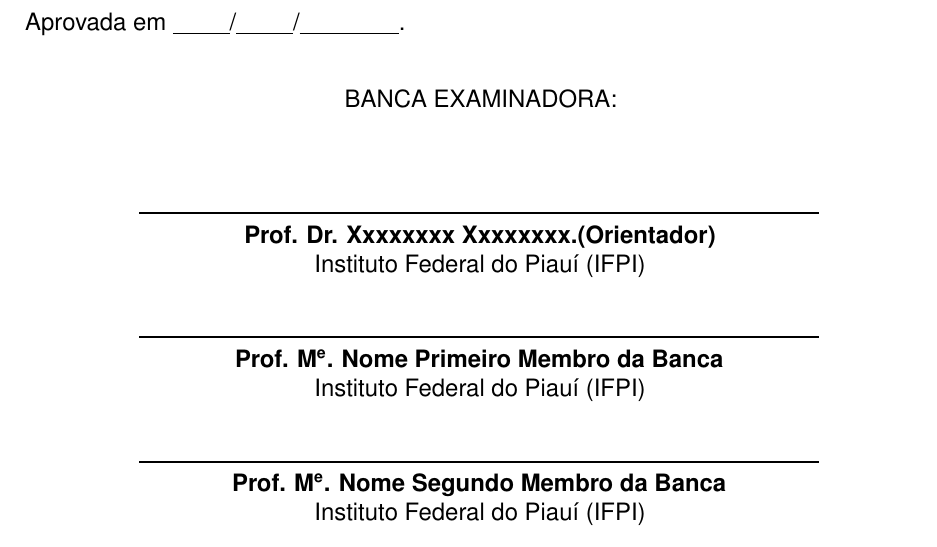
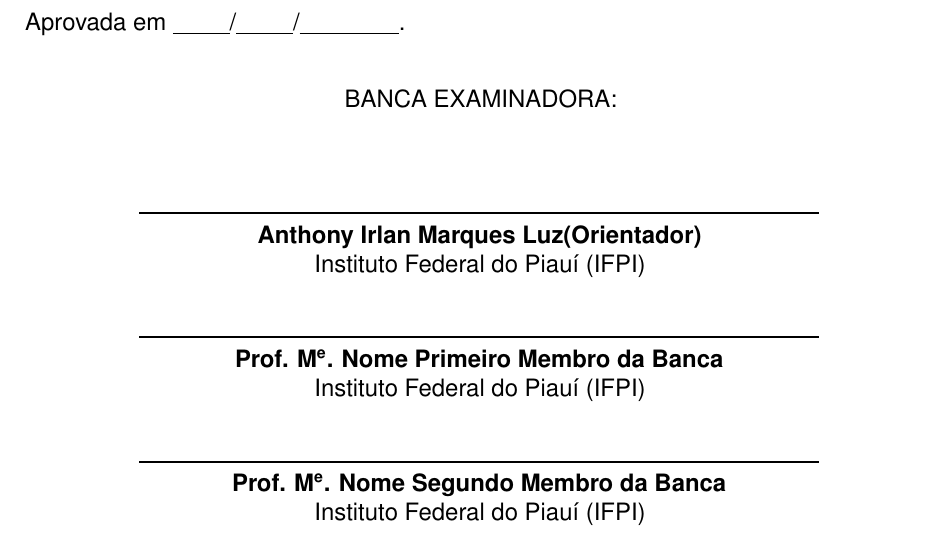
Before and after one commit to Fernanda135/TCC, a LaTeX thesis (documento.tex, which reads configuracoes/metadados.tex): part of page 3 of 15, cut so that both start at the same text. Compiled offline with pdfLaTeX.

Commit message:
Atualizar o metadados.tex

```diff
--- a/configuracoes/metadados.tex
+++ b/configuracoes/metadados.tex
@@ -20,7 +20,7 @@
 
 %% Orientador
 %% "M\textsuperscript{e}." = Abreviação oficial para "Mestre"
-\orientador{Prof. Dr. Xxxxxxxx Xxxxxxxx.}
+\orientador{Anthony Irlan Marques Luz}
 
 %% Tipo de Trabalho
 %% - Monografia
```
